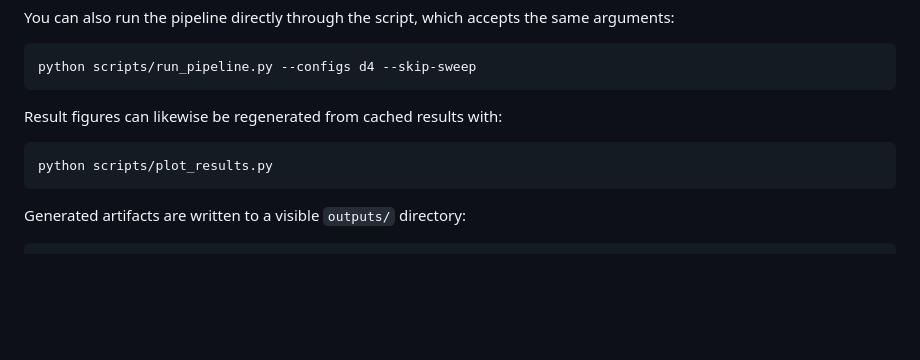
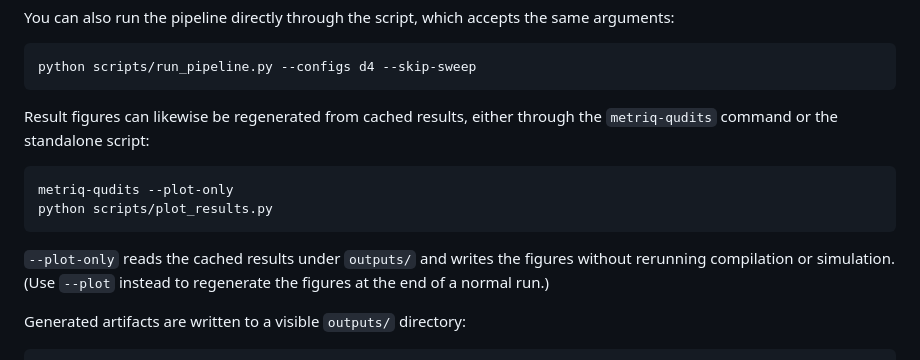
Before and after one commit to unitaryfoundation/metriq-qudits, a Markdown page: README.md, the part around the change. Drawn GitHub-style; blank space fills up the shorter version.

Commit message:
updated readme with new cli argument for plot only

````diff
--- a/README.md
+++ b/README.md
@@ -71,11 +71,17 @@ arguments:
 python scripts/run_pipeline.py --configs d4 --skip-sweep
 ```
 
-Result figures can likewise be regenerated from cached results with:
+Result figures can likewise be regenerated from cached results, either through
+the `metriq-qudits` command or the standalone script:
 
 ```bash
+metriq-qudits --plot-only
 python scripts/plot_results.py
 ```
+
+`--plot-only` reads the cached results under `outputs/` and writes the figures
+without rerunning compilation or simulation. (Use `--plot` instead to regenerate
+the figures at the end of a normal run.)
 
 Generated artifacts are written to a visible `outputs/` directory:
 
````
